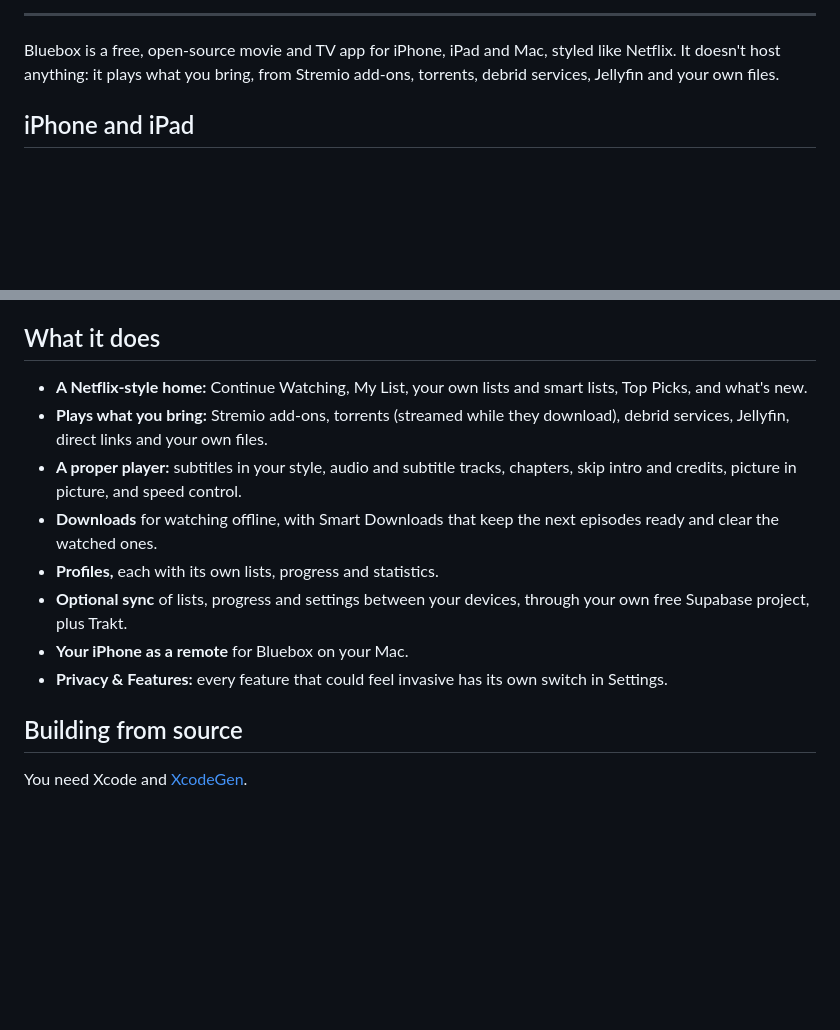
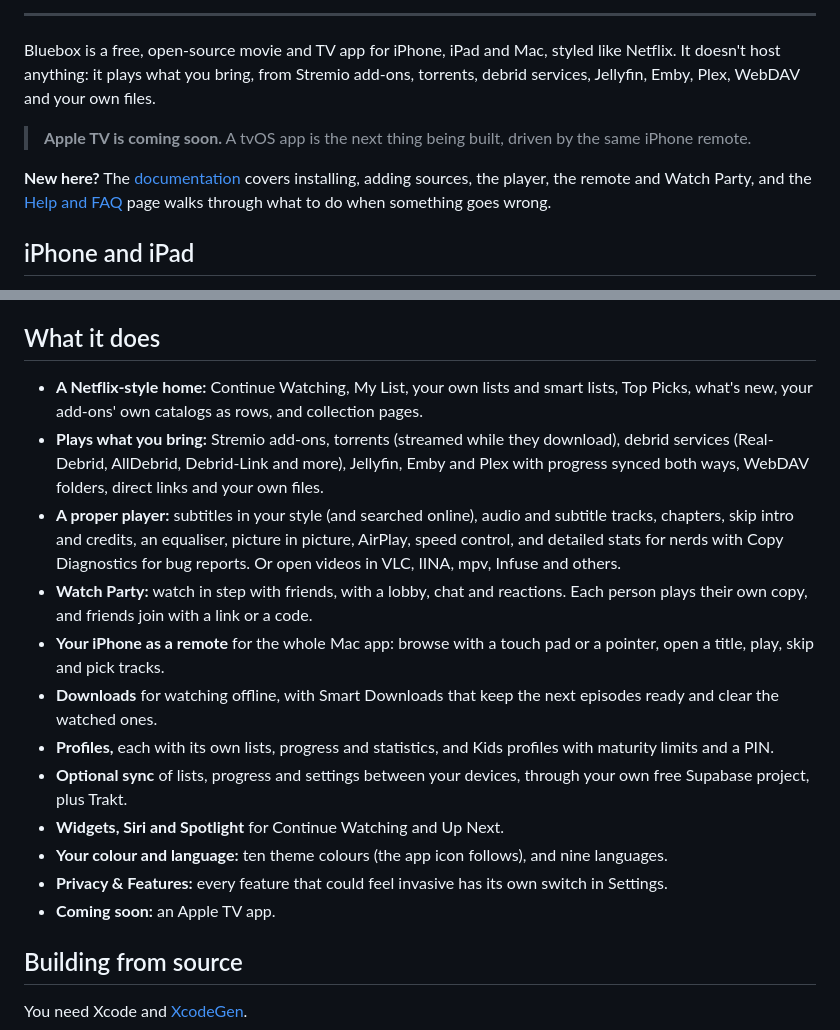
Before and after one commit to BCYAYAY14/bluebox, a Markdown page: README.md, 2 parts joined by grey strips. Drawn GitHub-style; blank space fills up the shorter version.

Commit message:
README: what's new since 1.2, links to the docs and FAQ, and Apple TV coming soon

```diff
--- a/README.md
+++ b/README.md
@@ -16,7 +16,11 @@
 
 ---
 
-Bluebox is a free, open-source movie and TV app for iPhone, iPad and Mac, styled like Netflix. It doesn't host anything: it plays what you bring, from Stremio add-ons, torrents, debrid services, Jellyfin and your own files.
+Bluebox is a free, open-source movie and TV app for iPhone, iPad and Mac, styled like Netflix. It doesn't host anything: it plays what you bring, from Stremio add-ons, torrents, debrid services, Jellyfin, Emby, Plex, WebDAV and your own files.
+
+> **Apple TV is coming soon.** A tvOS app is the next thing being built, driven by the same iPhone remote.
+
+**New here?** The [documentation](https://bcyayay14.github.io/bluebox/) covers installing, adding sources, the player, the remote and Watch Party, and the [Help and FAQ](https://bcyayay14.github.io/bluebox/faq.html) page walks through what to do when something goes wrong.
 
 ## iPhone and iPad
 
@@ -44,14 +48,18 @@ Needs macOS 15 or later on an Apple silicon Mac.
 
 ## What it does
 
-- **A Netflix-style home:** Continue Watching, My List, your own lists and smart lists, Top Picks, and what's new.
-- **Plays what you bring:** Stremio add-ons, torrents (streamed while they download), debrid services, Jellyfin, direct links and your own files.
-- **A proper player:** subtitles in your style, audio and subtitle tracks, chapters, skip intro and credits, picture in picture, and speed control.
+- **A Netflix-style home:** Continue Watching, My List, your own lists and smart lists, Top Picks, what's new, your add-ons' own catalogs as rows, and collection pages.
+- **Plays what you bring:** Stremio add-ons, torrents (streamed while they download), debrid services (Real-Debrid, AllDebrid, Debrid-Link and more), Jellyfin, Emby and Plex with progress synced both ways, WebDAV folders, direct links and your own files.
+- **A proper player:** subtitles in your style (and searched online), audio and subtitle tracks, chapters, skip intro and credits, an equaliser, picture in picture, AirPlay, speed control, and detailed stats for nerds with Copy Diagnostics for bug reports. Or open videos in VLC, IINA, mpv, Infuse and others.
+- **Watch Party:** watch in step with friends, with a lobby, chat and reactions. Each person plays their own copy, and friends join with a link or a code.
+- **Your iPhone as a remote** for the whole Mac app: browse with a touch pad or a pointer, open a title, play, skip and pick tracks.
 - **Downloads** for watching offline, with Smart Downloads that keep the next episodes ready and clear the watched ones.
-- **Profiles,** each with its own lists, progress and statistics.
+- **Profiles,** each with its own lists, progress and statistics, and Kids profiles with maturity limits and a PIN.
 - **Optional sync** of lists, progress and settings between your devices, through your own free Supabase project, plus Trakt.
-- **Your iPhone as a remote** for Bluebox on your Mac.
+- **Widgets, Siri and Spotlight** for Continue Watching and Up Next.
+- **Your colour and language:** ten theme colours (the app icon follows), and nine languages.
 - **Privacy & Features:** every feature that could feel invasive has its own switch in Settings.
+- **Coming soon:** an Apple TV app.
 
 ## Building from source
 
```
Also changed, not shown: other parts of README.md (+1 -1 lines).
